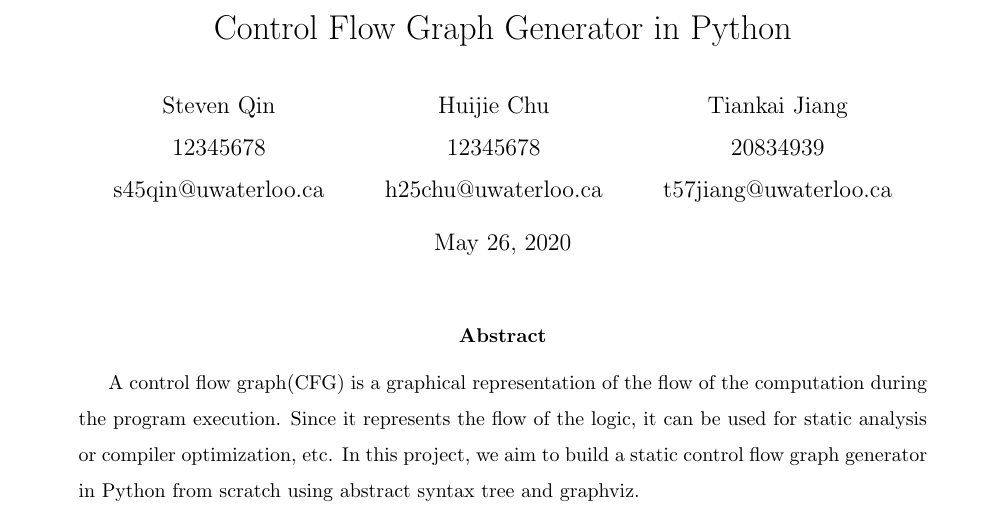
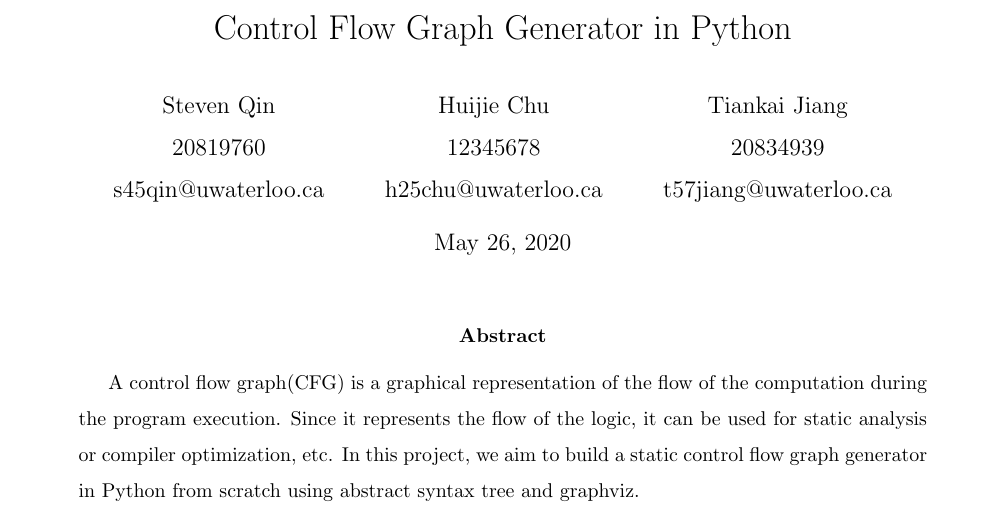
Before and after one commit to Tiankai-Jiang/CFG-Generator, a LaTeX paper (proposal/proposal.tex): part of page 1 of 3, cut so that both start at the same text. Compiled offline with pdfLaTeX.

Commit message:
replaced student id

```diff
--- a/proposal/proposal.tex
+++ b/proposal/proposal.tex
@@ -16,7 +16,7 @@
 \linespread{1.5}
 
 \title{Control Flow Graph Generator in Python}
-\author{Steven Qin\\12345678\\s45qin@uwaterloo.ca \and Huijie Chu\\12345678\\h25chu@uwaterloo.ca \and Tiankai Jiang\\20834939\\t57jiang@uwaterloo.ca}
+\author{Steven Qin\\20819760\\s45qin@uwaterloo.ca \and Huijie Chu\\12345678\\h25chu@uwaterloo.ca \and Tiankai Jiang\\20834939\\t57jiang@uwaterloo.ca}
 
 \date{\today}
 
```
Also changed, not shown: proposal/proposal.pdf.
